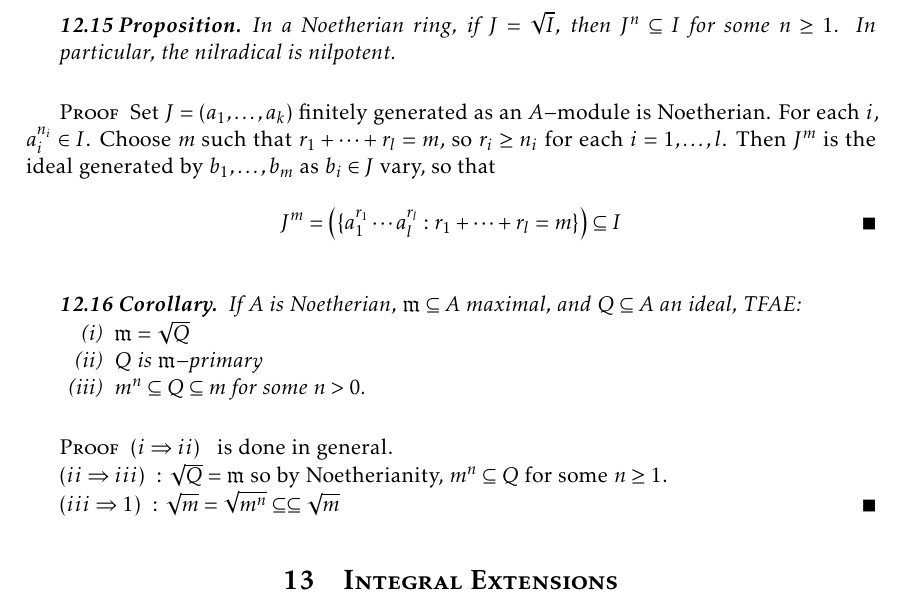
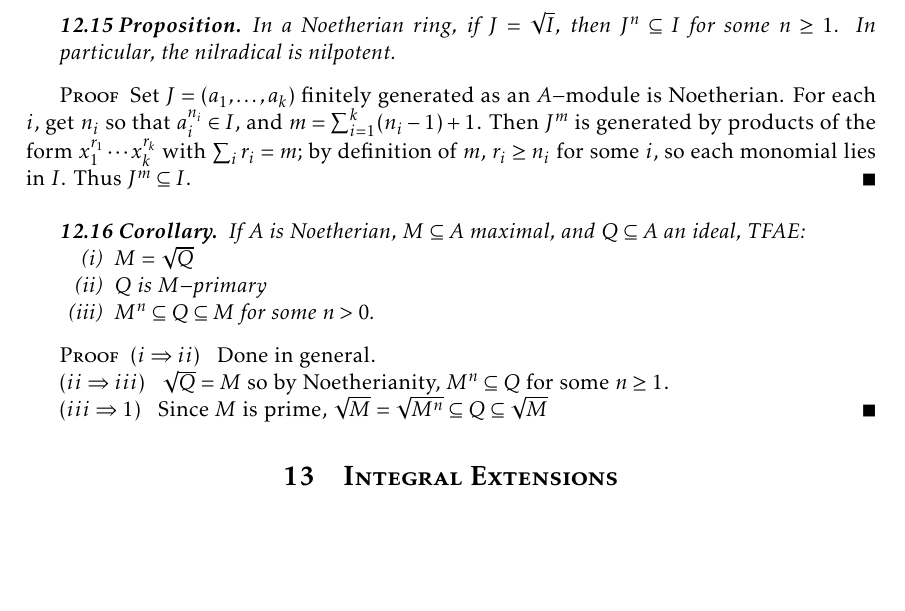
Before and after one commit to alexrutar/UWaterloo-Course-Notes, a LaTeX thesis (pmath_446_notes.tex): part of page 40 of 46, cut so that both start at the same text, the shorter picture padded with empty space. Compiled offline with pdfLaTeX.

Commit message:
fixed some typos in primary decomposition

```diff
--- a/pmath_446_notes.tex
+++ b/pmath_446_notes.tex
@@ -2387,27 +2387,27 @@ Since $P_1,\ldots,P_n$ is an irredundant decomposition, this decomposition is ir
 \end{proposition}
 \begin{proof}
     Set $J=(a_1,\ldots,a_k)$ finitely generated as an $A-$module is Noetherian.
-    For each $i$, $a_i^{n_i}\in I$.
-    Choose $m$ such that $r_1+\cdots+r_l=m$, so $r_i\geq n_i$ for each $i=1,\ldots,l$.
-    Then $J^m$ is the ideal generated by $b_1,\ldots,b_m$ as $b_i\in J$ vary, so that
-    \begin{equation*}
-        J^m=\left(\{a_1^{r_1}\cdots a_l^{r_l}:r_1+\cdots+r_l=m\}\right)\subseteq I
-    \end{equation*}
+    For each $i$, get $n_i$ so that $a_i^{n_i}\in I$, and $m=\sum_{i=1}^k(n_i-1)+1$.
+    Then $J^m$ is generated by products of the form $x_1^{r_1}\cdots x_k^{r_k}$ with $\sum_i r_i=m$; by definition of $m$, $r_i\geq n_i$ for some $i$, so each monomial lies in $I$.
+    Thus $J^m\subseteq I$.
 \end{proof}
 \begin{corollary}
-    If $A$ is Noetherian, $\mathfrak{m}\subseteq A$ maximal, and $Q\subseteq A$ an ideal, TFAE:
+    If $A$ is Noetherian, $M\subseteq A$ maximal, and $Q\subseteq A$ an ideal, TFAE:
     \begin{enumerate}[nl,r]
-        \item $\mathfrak{m}=\sqrt{Q}$
-        \item $Q$ is $\mathfrak{m}-$primary
-        \item $m^n\subseteq Q\subseteq m$ for some $n>0$.
+        \item $M=\sqrt{Q}$
+        \item $Q$ is $M-$primary
+        \item $M^n\subseteq Q\subseteq M$ for some $n>0$.
     \end{enumerate}
 \end{corollary}
 \begin{proof}
-    \imp{i}{ii} is done in general.
-
-    \imp{ii}{iii}: $\sqrt{Q}=\mathfrak{m}$ so by Noetherianity, $m^n\subseteq Q$ for some $n\geq 1$.
-
-    \imp{iii}{1}: $\sqrt{m}=\sqrt{m^n}\subseteq\subseteq\sqrt{m}$
+    \imp{i}{ii}
+    Done in general.
+
+    \imp{ii}{iii}
+    $\sqrt{Q}= M$ so by Noetherianity, $M^n\subseteq Q$ for some $n\geq 1$.
+
+    \imp{iii}{1}
+    Since $M$ is prime, $\sqrt{M}=\sqrt{M^n}\subseteq Q\subseteq\sqrt{M}$
 \end{proof}
 
 \section{Integral Extensions}
```
Also changed, not shown: pmath_446_notes.pdf.
